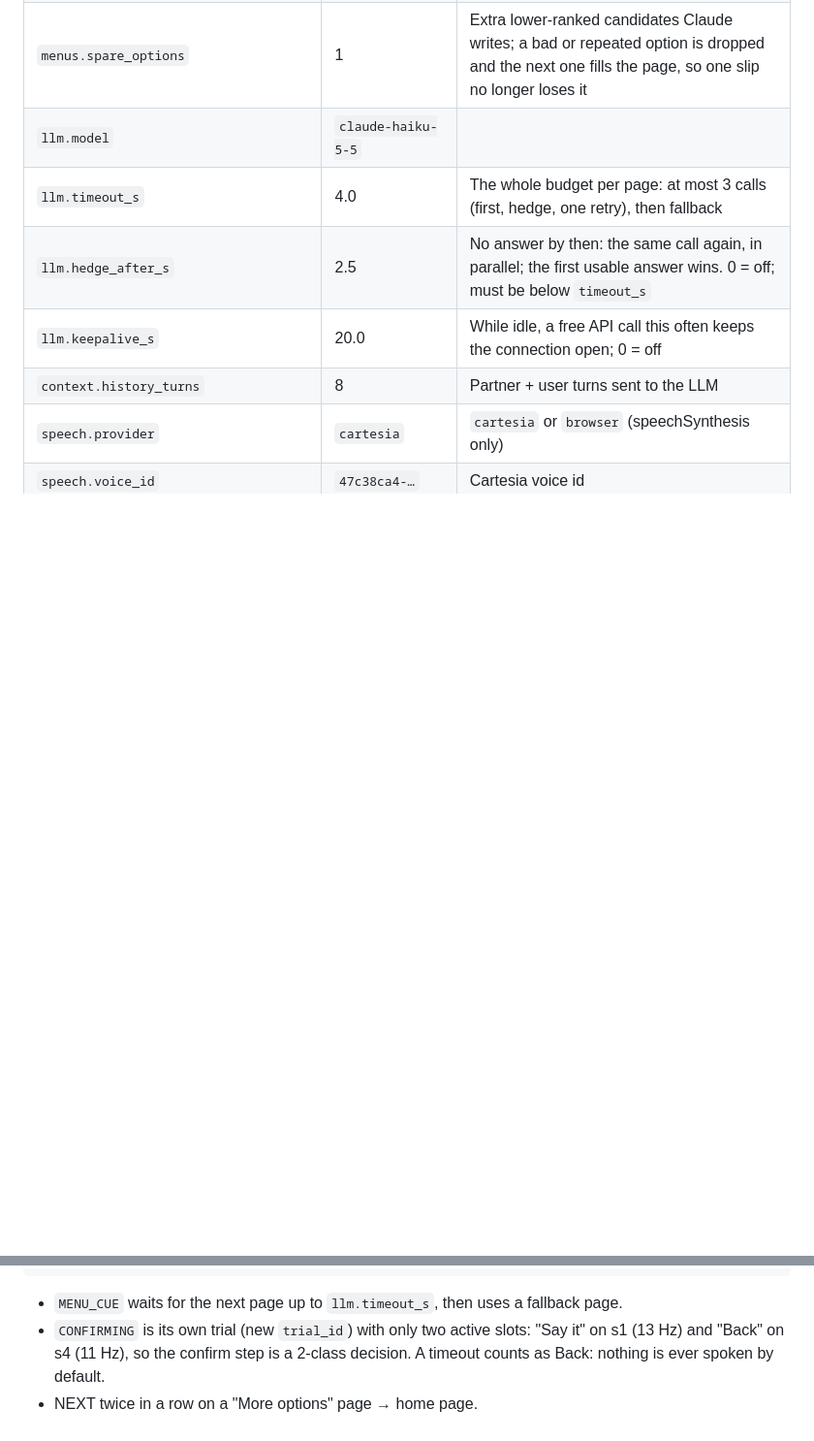
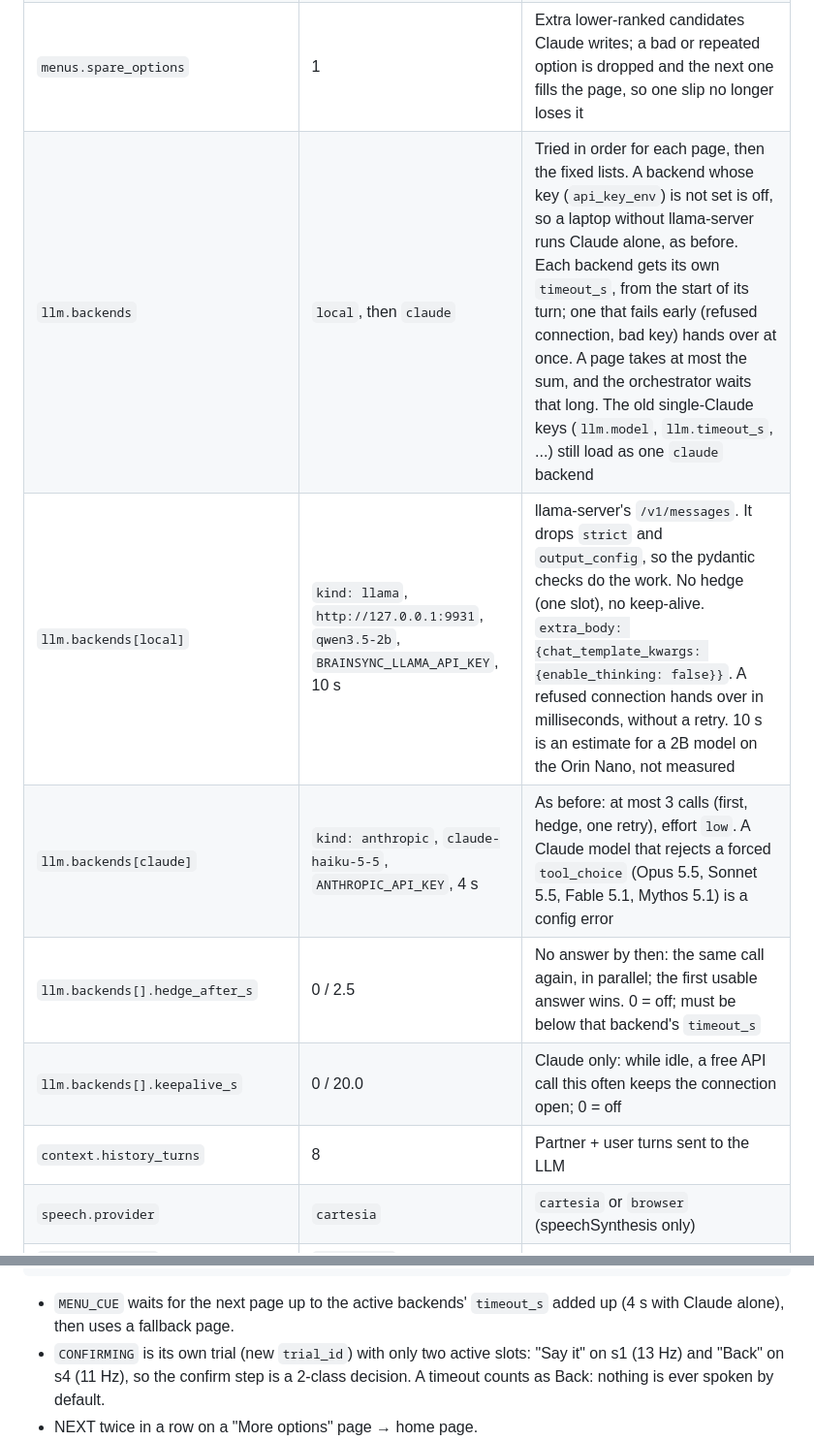
Before and after one commit to 1thing2say/BrainSync, a Markdown page: PLAN.md, 2 parts joined by grey strips. Shown at 97% size. GitHub-like rendering; blank space fills up the shorter version.

````diff
--- a/PLAN.md
+++ b/PLAN.md
@@ -393,10 +393,11 @@ BrainSync/
 | `menus.label_max_words` | 3 | |
 | `menus.utterance_max_words` | 14 | |
 | `menus.spare_options` | 1 | Extra lower-ranked candidates Claude writes; a bad or repeated option is dropped and the next one fills the page, so one slip no longer loses it |
-| `llm.model` | `claude-haiku-5-5` | |
-| `llm.timeout_s` | 4.0 | The whole budget per page: at most 3 calls (first, hedge, one retry), then fallback |
-| `llm.hedge_after_s` | 2.5 | No answer by then: the same call again, in parallel; the first usable answer wins. 0 = off; must be below `timeout_s` |
-| `llm.keepalive_s` | 20.0 | While idle, a free API call this often keeps the connection open; 0 = off |
+| `llm.backends` | `local`, then `claude` | Tried in order for each page, then the fixed lists. A backend whose key (`api_key_env`) is not set is off, so a laptop without llama-server runs Claude alone, as before. Each backend gets its own `timeout_s`, from the start of its turn; one that fails early (refused connection, bad key) hands over at once. A page takes at most the sum, and the orchestrator waits that long. The old single-Claude keys (`llm.model`, `llm.timeout_s`, ...) still load as one `claude` backend |
+| `llm.backends[local]` | `kind: llama`, `http://127.0.0.1:9931`, `qwen3.5-2b`, `BRAINSYNC_LLAMA_API_KEY`, 10 s | llama-server's `/v1/messages`. It drops `strict` and `output_config`, so the pydantic checks do the work. No hedge (one slot), no keep-alive. `extra_body: {chat_template_kwargs: {enable_thinking: false}}`. A refused connection hands over in milliseconds, without a retry. 10 s is an estimate for a 2B model on the Orin Nano, not measured |
+| `llm.backends[claude]` | `kind: anthropic`, `claude-haiku-5-5`, `ANTHROPIC_API_KEY`, 4 s | As before: at most 3 calls (first, hedge, one retry), effort `low`. A Claude model that rejects a forced `tool_choice` (Opus 5.5, Sonnet 5.5, Fable 5.1, Mythos 5.1) is a config error |
+| `llm.backends[].hedge_after_s` | 0 / 2.5 | No answer by then: the same call again, in parallel; the first usable answer wins. 0 = off; must be below that backend's `timeout_s` |
+| `llm.backends[].keepalive_s` | 0 / 20.0 | Claude only: while idle, a free API call this often keeps the connection open; 0 = off |
 | `context.history_turns` | 8 | Partner + user turns sent to the LLM |
 | `speech.provider` | `cartesia` | `cartesia` or `browser` (speechSynthesis only) |
 | `speech.voice_id` | `47c38ca4-…` | Cartesia voice id |
@@ -464,7 +465,8 @@ STIMULATING --partner_text--> stop trial (reason context_changed) --> MENU_CUE (
 any state --STOP / display Esc / decoder lost--> PAUSED (flicker off) --(resume)--> BASELINE
 ```
 
-- `MENU_CUE` waits for the next page up to `llm.timeout_s`, then uses a fallback page.
+- `MENU_CUE` waits for the next page up to the active backends' `timeout_s` added up (4 s with
+  Claude alone), then uses a fallback page.
 - `CONFIRMING` is its own trial (new `trial_id`) with only two active slots: "Say it" on s1
   (13 Hz) and "Back" on s4 (11 Hz), so the confirm step is a 2-class decision. A timeout counts as
   Back: nothing is ever spoken by default.
````
Also changed, not shown: brainsyncos/docs/phase3-notes.md (+8 -3 lines).
